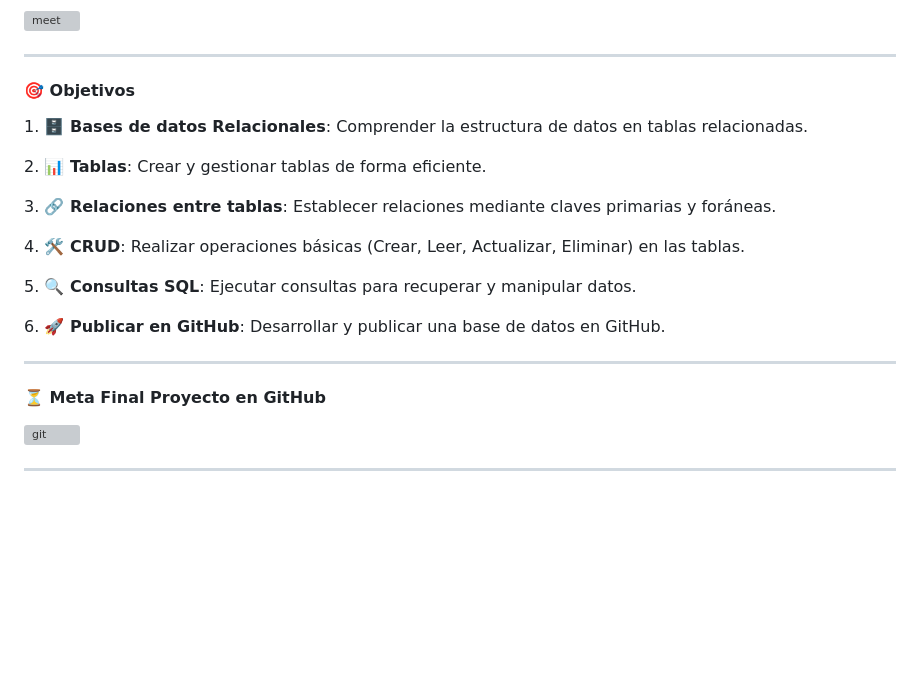
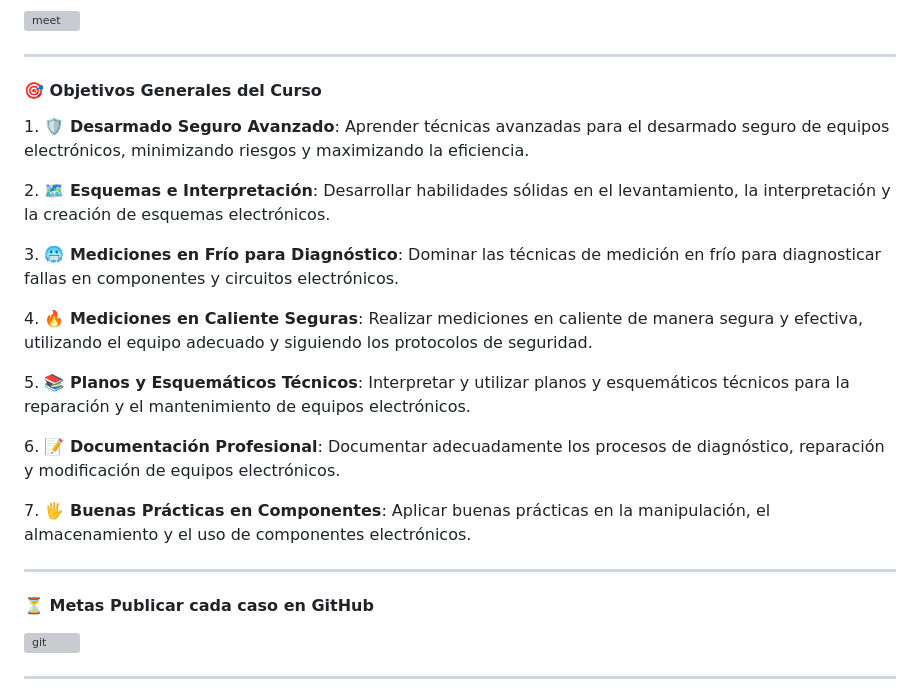
Before and after one commit to sanchezluys/Microelectronica-para-tecnicos-Nivel-II, a Markdown page: 0_Introduccion/introduccion.md, the part around the change. Rendered like a GitHub page; blank space fills up the shorter version; grey boxes are pictures that could not be loaded.

Commit message:
objetivos

```diff
--- a/0_Introduccion/introduccion.md
+++ b/0_Introduccion/introduccion.md
@@ -4,30 +4,33 @@
 
 ---
 
-#### 🎯 Objetivos
+#### 🎯 Objetivos Generales del Curso
 
 <p class="fragment" data-fragment-index="1" style="text-align: left;">
-  1. <strong>🗄️ Bases de datos Relacionales</strong>: Comprender la estructura de datos en tablas relacionadas.
+  1. <strong>🛡️ Desarmado Seguro Avanzado</strong>: Aprender técnicas avanzadas para el desarmado seguro de equipos electrónicos, minimizando riesgos y maximizando la eficiencia.
 </p>
 <p class="fragment" data-fragment-index="2" style="text-align: left;">
-  2. <strong>📊 Tablas</strong>: Crear y gestionar tablas de forma eficiente.
+  2. <strong>🗺️ Esquemas e Interpretación</strong>: Desarrollar habilidades sólidas en el levantamiento, la interpretación y la creación de esquemas electrónicos.
 </p>
 <p class="fragment" data-fragment-index="3" style="text-align: left;">
-  3. <strong>🔗 Relaciones entre tablas</strong>: Establecer relaciones mediante claves primarias y foráneas.
+  3. <strong>🥶 Mediciones en Frío para Diagnóstico</strong>: Dominar las técnicas de medición en frío para diagnosticar fallas en componentes y circuitos electrónicos.
 </p>
 <p class="fragment" data-fragment-index="4" style="text-align: left;">
-  4. <strong>🛠️ CRUD</strong>: Realizar operaciones básicas (Crear, Leer, Actualizar, Eliminar) en las tablas.
+  4. <strong>🔥 Mediciones en Caliente Seguras</strong>: Realizar mediciones en caliente de manera segura y efectiva, utilizando el equipo adecuado y siguiendo los protocolos de seguridad.
 </p>
 <p class="fragment" data-fragment-index="5" style="text-align: left;">
-  5. <strong>🔍 Consultas SQL</strong>: Ejecutar consultas para recuperar y manipular datos.
+  5. <strong>📚 Planos y Esquemáticos Técnicos</strong>: Interpretar y utilizar planos y esquemáticos técnicos para la reparación y el mantenimiento de equipos electrónicos.
 </p>
 <p class="fragment" data-fragment-index="6" style="text-align: left;">
-  6. <strong>🚀 Publicar en GitHub</strong>: Desarrollar y publicar una base de datos en GitHub.
+  6. <strong>📝 Documentación Profesional</strong>: Documentar adecuadamente los procesos de diagnóstico, reparación y modificación de equipos electrónicos.
+</p>
+<p class="fragment" data-fragment-index="7" style="text-align: left;">
+  7. <strong>🖐️ Buenas Prácticas en Componentes</strong>: Aplicar buenas prácticas en la manipulación, el almacenamiento y el uso de componentes electrónicos.
 </p>
 
 ---
 
-#### ⏳ Meta Final Proyecto en GitHub
+#### ⏳ Metas Publicar cada caso en GitHub
 
 <img src="0_Introduccion/git.webp" alt="git"	style="height: 600px; margin: 0 auto 4rem auto; background: transparent; box-shadow: 0 0 10px 10px rgb(150, 156, 238); border-radius: 20px;" class="demo-logo">
 
```
